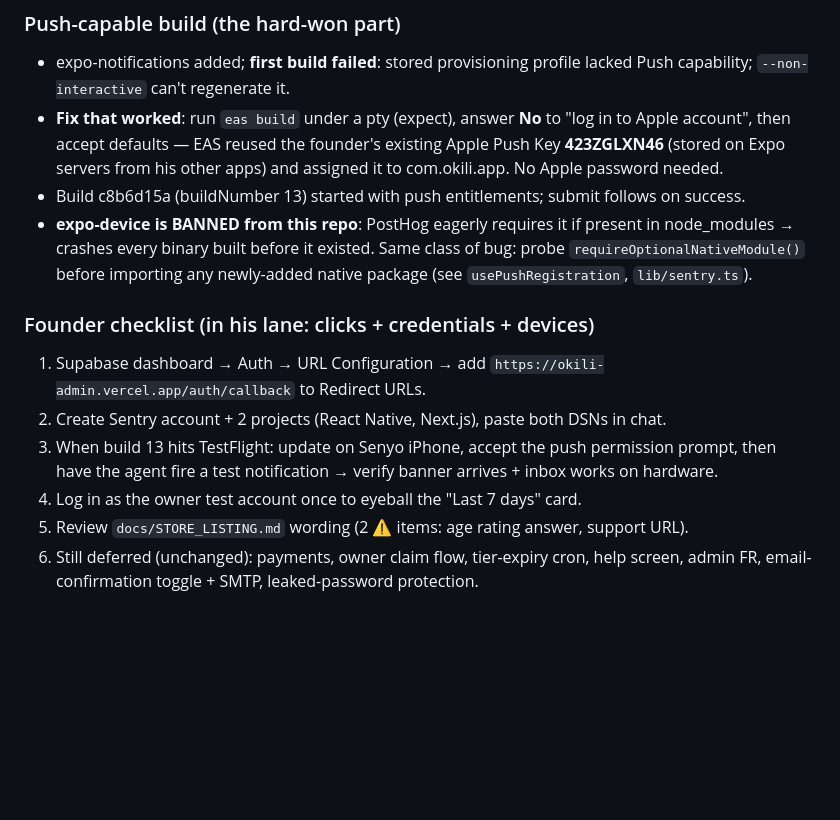
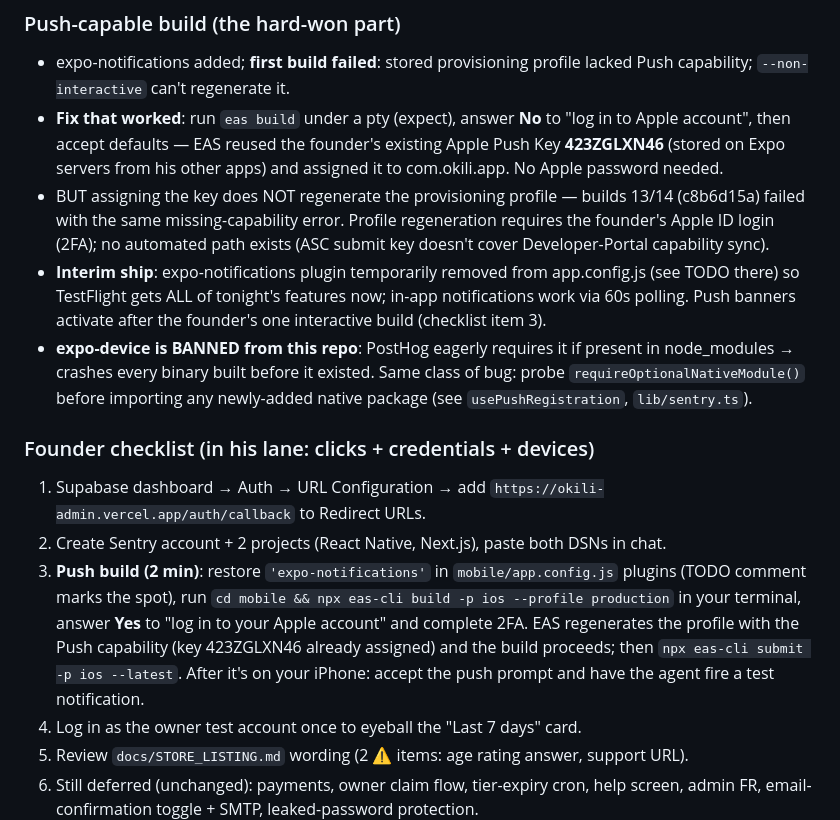
Before and after one commit to rapetoh/Gabon-guide, a Markdown page: docs/PLAN.md, the part around the change. GitHub-like rendering; blank space fills up the shorter version.

Commit message:
docs: correct handoff — push build needs founder Apple login; interim build shipping
Co-Authored-By: Claude Fable 5 <noreply@anthropic.com>

```diff
--- a/docs/PLAN.md
+++ b/docs/PLAN.md
@@ -2033,13 +2033,14 @@ All work is on `dev`, commits 113f903..c57c0bc+. Verified means "SQL sim with ro
 ### Push-capable build (the hard-won part)
 - expo-notifications added; **first build failed**: stored provisioning profile lacked Push capability; `--non-interactive` can't regenerate it.
 - **Fix that worked**: run `eas build` under a pty (expect), answer **No** to "log in to Apple account", then accept defaults — EAS reused the founder's existing Apple Push Key **423ZGLXN46** (stored on Expo servers from his other apps) and assigned it to com.okili.app. No Apple password needed.
-- Build c8b6d15a (buildNumber 13) started with push entitlements; submit follows on success.
+- BUT assigning the key does NOT regenerate the provisioning profile — builds 13/14 (c8b6d15a) failed with the same missing-capability error. Profile regeneration requires the founder's Apple ID login (2FA); no automated path exists (ASC submit key doesn't cover Developer-Portal capability sync).
+- **Interim ship**: expo-notifications plugin temporarily removed from app.config.js (see TODO there) so TestFlight gets ALL of tonight's features now; in-app notifications work via 60s polling. Push banners activate after the founder's one interactive build (checklist item 3).
 - **expo-device is BANNED from this repo**: PostHog eagerly requires it if present in node_modules → crashes every binary built before it existed. Same class of bug: probe `requireOptionalNativeModule()` before importing any newly-added native package (see `usePushRegistration`, `lib/sentry.ts`).
 
 ### Founder checklist (in his lane: clicks + credentials + devices)
 1. Supabase dashboard → Auth → URL Configuration → add `https://okili-admin.vercel.app/auth/callback` to Redirect URLs.
 2. Create Sentry account + 2 projects (React Native, Next.js), paste both DSNs in chat.
-3. When build 13 hits TestFlight: update on Senyo iPhone, accept the push permission prompt, then have the agent fire a test notification → verify banner arrives + inbox works on hardware.
+3. **Push build (2 min)**: restore `'expo-notifications'` in `mobile/app.config.js` plugins (TODO comment marks the spot), run `cd mobile && npx eas-cli build -p ios --profile production` in your terminal, answer **Yes** to "log in to your Apple account" and complete 2FA. EAS regenerates the profile with the Push capability (key 423ZGLXN46 already assigned) and the build proceeds; then `npx eas-cli submit -p ios --latest`. After it's on your iPhone: accept the push prompt and have the agent fire a test notification.
 4. Log in as the owner test account once to eyeball the "Last 7 days" card.
 5. Review `docs/STORE_LISTING.md` wording (2 ⚠ items: age rating answer, support URL).
 6. Still deferred (unchanged): payments, owner claim flow, tier-expiry cron, help screen, admin FR, email-confirmation toggle + SMTP, leaked-password protection.
```
